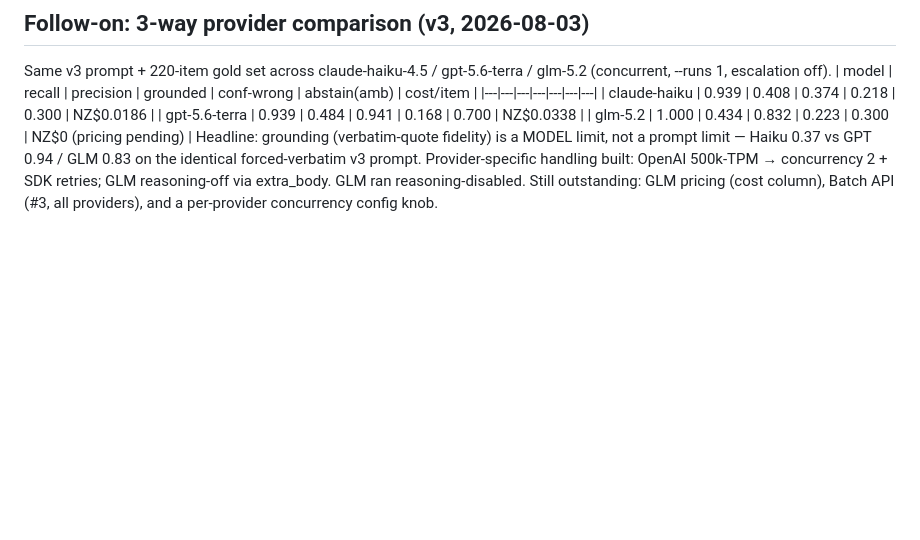
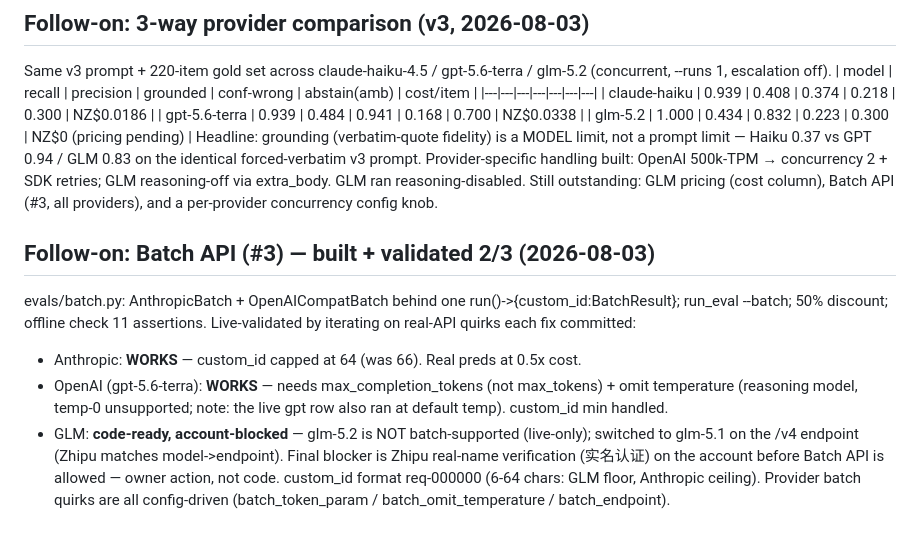
Before and after one commit to JoshuAI-888/announcement-triage-agent, a Markdown page: PROGRESS.md, the part around the change. Rendered like a GitHub page; blank space fills up the shorter version.

Commit message:
docs: batch API validated for Anthropic+OpenAI; GLM code-ready pending Zhipu KYC
Co-Authored-By: Claude Opus 4.8 <noreply@anthropic.com>

```diff
--- a/PROGRESS.md
+++ b/PROGRESS.md
@@ -330,3 +330,10 @@ Same v3 prompt + 220-item gold set across claude-haiku-4.5 / gpt-5.6-terra / glm
 | gpt-5.6-terra | 0.939 | 0.484 | 0.941 | 0.168 | 0.700 | NZ$0.0338 |
 | glm-5.2 | 1.000 | 0.434 | 0.832 | 0.223 | 0.300 | NZ$0 (pricing pending) |
 Headline: grounding (verbatim-quote fidelity) is a MODEL limit, not a prompt limit — Haiku 0.37 vs GPT 0.94 / GLM 0.83 on the identical forced-verbatim v3 prompt. Provider-specific handling built: OpenAI 500k-TPM → concurrency 2 + SDK retries; GLM reasoning-off via extra_body. GLM ran reasoning-disabled. Still outstanding: GLM pricing (cost column), Batch API (#3, all providers), and a per-provider concurrency config knob.
+
+## Follow-on: Batch API (#3) — built + validated 2/3 (2026-08-03)
+evals/batch.py: AnthropicBatch + OpenAICompatBatch behind one run()->{custom_id:BatchResult}; run_eval --batch; 50% discount; offline check 11 assertions. Live-validated by iterating on real-API quirks each fix committed:
+- Anthropic: **WORKS** — custom_id capped at 64 (was 66). Real preds at 0.5x cost.
+- OpenAI (gpt-5.6-terra): **WORKS** — needs max_completion_tokens (not max_tokens) + omit temperature (reasoning model, temp-0 unsupported; note: the live gpt row also ran at default temp). custom_id min handled.
+- GLM: **code-ready, account-blocked** — glm-5.2 is NOT batch-supported (live-only); switched to glm-5.1 on the /v4 endpoint (Zhipu matches model->endpoint). Final blocker is Zhipu real-name verification (实名认证) on the account before Batch API is allowed — owner action, not code.
+custom_id format req-000000 (6-64 chars: GLM floor, Anthropic ceiling). Provider batch quirks are all config-driven (batch_token_param / batch_omit_temperature / batch_endpoint).
```
